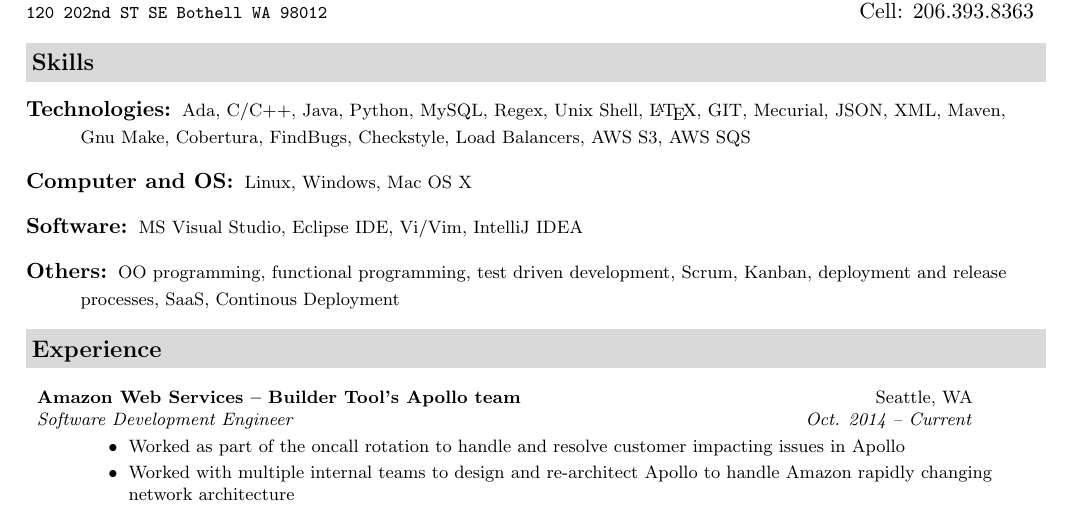
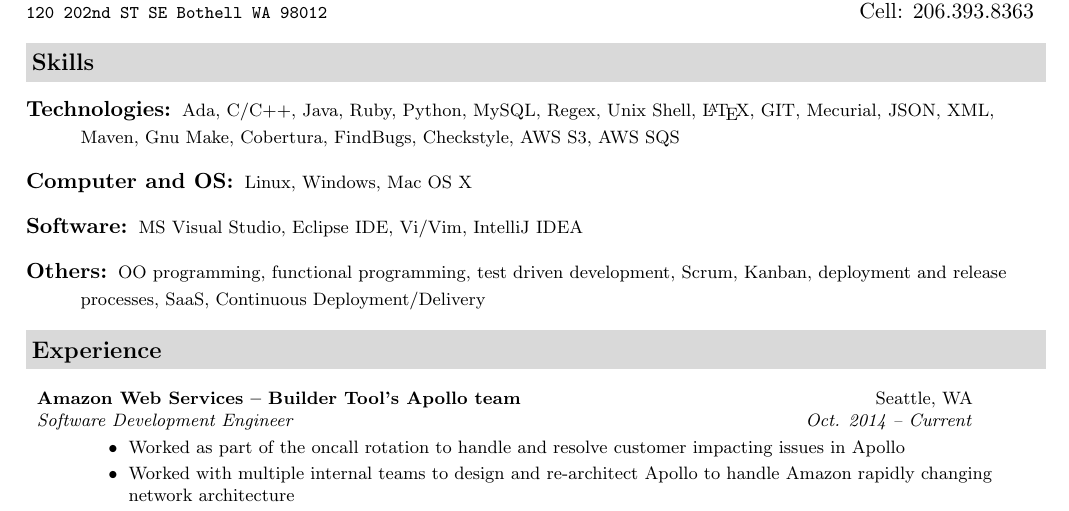
Before and after one commit to nnguyen939/Resume, a LaTeX CV (NathanielNguyenResume.tex): part of the page, cut so that both start at the same text. Compiled offline with pdfLaTeX.

Commit message:
Added new skill Ruby

```diff
--- a/NathanielNguyenResume.tex
+++ b/NathanielNguyenResume.tex
@@ -73,13 +73,13 @@
 %%%%%%%%%%%%%%%%%%%%%%
 \resheading{{Skills}}
 	\begin{description}
-		\item[Technologies:] { \footnotesize Ada, C/C++, Java, Python, MySQL, Regex, Unix Shell, {\LaTeX}, GIT, Mecurial, JSON, XML, Maven, Gnu Make, Cobertura, FindBugs, Checkstyle, Load Balancers, AWS S3, AWS SQS}
+		\item[Technologies:] { \footnotesize Ada, C/C++, Java, Ruby, Python, MySQL, Regex, Unix Shell, {\LaTeX}, GIT, Mecurial, JSON, XML, Maven, Gnu Make, Cobertura, FindBugs, Checkstyle, AWS S3, AWS SQS}
 		\item[Computer and OS:] { \footnotesize Linux, Windows, Mac OS X}
 		\item[Software:]{\footnotesize
 			{MS Visual Studio},
 			{Eclipse IDE},
 			{Vi/Vim}, {IntelliJ IDEA}}
-		\item[Others:] {\footnotesize OO programming, functional programming,  test driven development, Scrum,  Kanban, deployment and release processes, SaaS, Continous Deployment}
+		\item[Others:] {\footnotesize OO programming, functional programming,  test driven development, Scrum,  Kanban, deployment and release processes, SaaS, Continuous Deployment/Delivery}
 	\end{description} % End Skills list
 
 %%%%%%%%%%%%%%%%%%%%%%
```
Also changed, not shown: NathanielNguyenResume.pdf, NathanielNguyenResume.tex (2 more changed lines).
